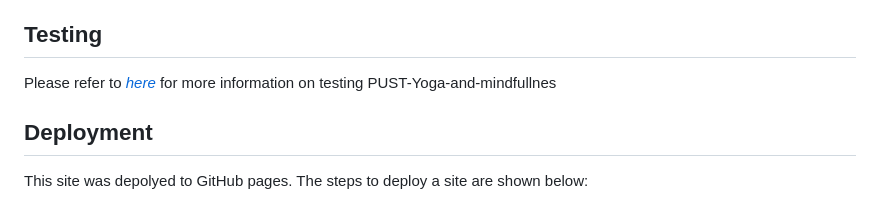
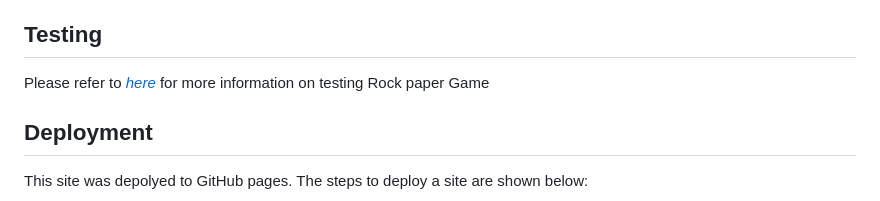
Before and after one commit to thebluewolfofthenorth/Rock-Paper-Scissors-Lizard-Spock_Game, a Markdown page: README.md, the part around the change. Rendered like a GitHub page.

```diff
--- a/README.md
+++ b/README.md
@@ -182,7 +182,7 @@ Additional Features
 
 ## Testing
 
-Please refer to <a href="https://github.com/thebluewolfofthenorth/yoga-mindfullnes-app"><em>here<em></a> for more information on testing PUST-Yoga-and-mindfullnes
+Please refer to <a href="https://github.com/thebluewolfofthenorth/Rock-Paper-Scissors-Lizard-Spock_Game"><em>here<em></a> for more information on testing Rock paper Game
 
 ## Deployment
 
```
